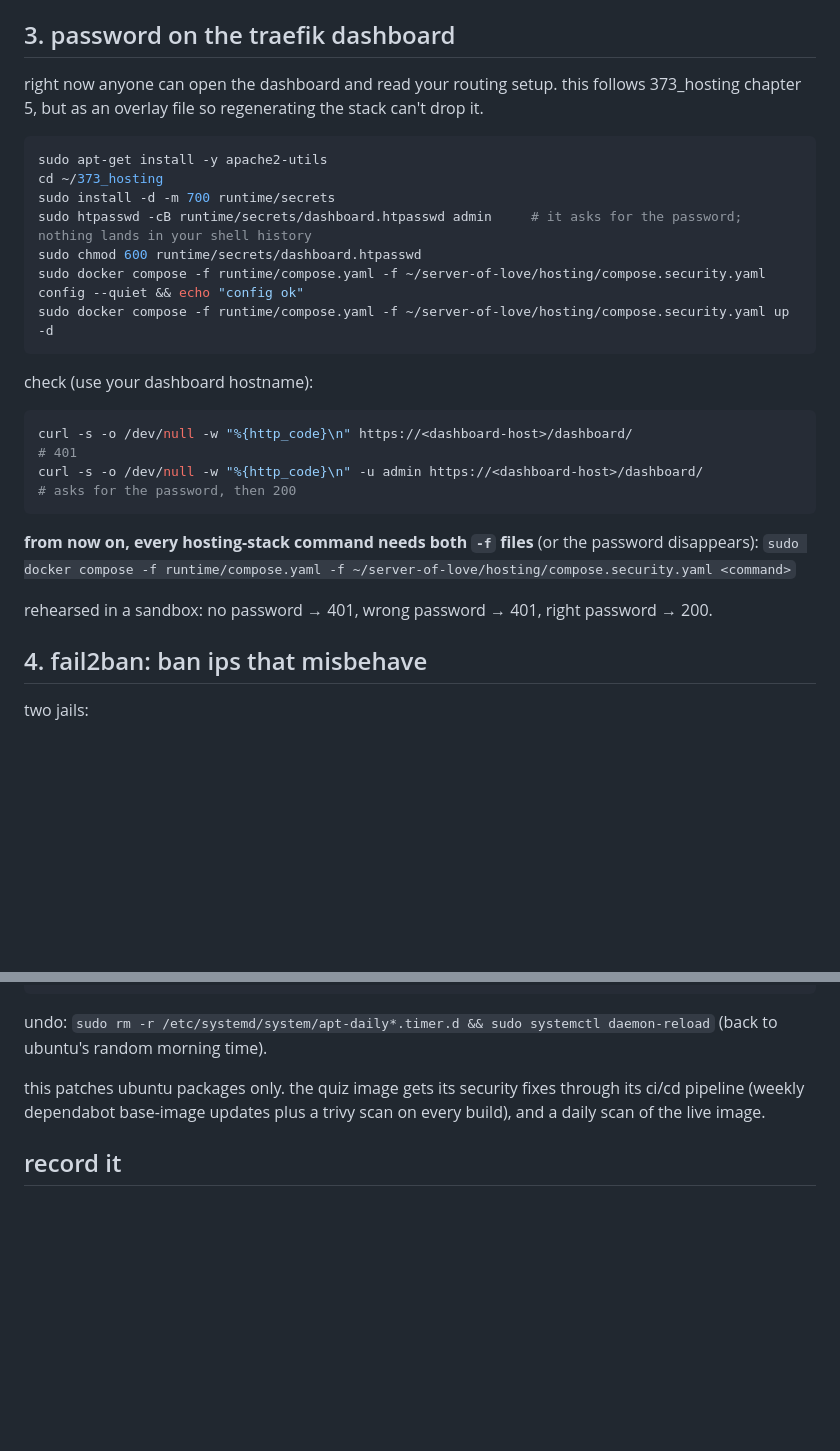
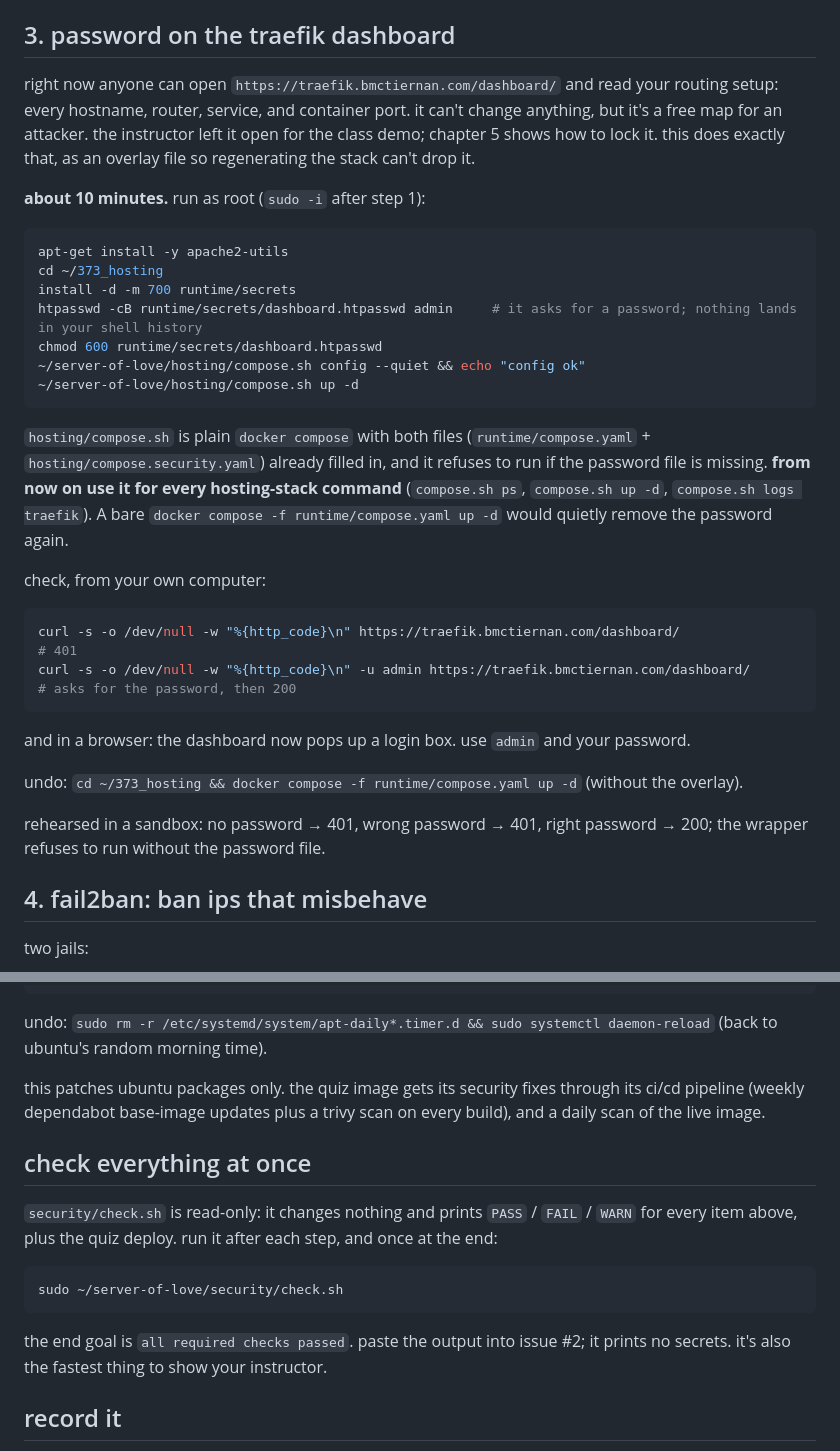
Before and after one commit to mcbridgeee/server-of-love, a Markdown page: security/README.md, 2 parts joined by grey strips. Drawn GitHub-style; blank space fills up the shorter version.

Commit message:
runbook: lock the traefik dashboard with compose.sh, finish with check.sh (#2)
Co-Authored-By: Claude Opus 5.5 <noreply@anthropic.com>
Claude-Session: https://claude.ai/code/session_01CymyuBAPUq5hnymTY2zpz2

````diff
--- a/security/README.md
+++ b/security/README.md
@@ -102,29 +102,34 @@ undo: `sudo ufw disable`
 
 ## 3. password on the traefik dashboard
 
-right now anyone can open the dashboard and read your routing setup. this follows 373_hosting chapter 5, but as an overlay file so regenerating the stack can't drop it.
+right now anyone can open `https://traefik.bmctiernan.com/dashboard/` and read your routing setup: every hostname, router, service, and container port. it can't change anything, but it's a free map for an attacker. the instructor left it open for the class demo; chapter 5 shows how to lock it. this does exactly that, as an overlay file so regenerating the stack can't drop it.
+
+**about 10 minutes.** run as root (`sudo -i` after step 1):
 
 ```bash
-sudo apt-get install -y apache2-utils
+apt-get install -y apache2-utils
 cd ~/373_hosting
-sudo install -d -m 700 runtime/secrets
-sudo htpasswd -cB runtime/secrets/dashboard.htpasswd admin     # it asks for the password; nothing lands in your shell history
-sudo chmod 600 runtime/secrets/dashboard.htpasswd
-sudo docker compose -f runtime/compose.yaml -f ~/server-of-love/hosting/compose.security.yaml config --quiet && echo "config ok"
-sudo docker compose -f runtime/compose.yaml -f ~/server-of-love/hosting/compose.security.yaml up -d
+install -d -m 700 runtime/secrets
+htpasswd -cB runtime/secrets/dashboard.htpasswd admin     # it asks for a password; nothing lands in your shell history
+chmod 600 runtime/secrets/dashboard.htpasswd
+~/server-of-love/hosting/compose.sh config --quiet && echo "config ok"
+~/server-of-love/hosting/compose.sh up -d
 ```
 
-check (use your dashboard hostname):
+`hosting/compose.sh` is plain `docker compose` with both files (`runtime/compose.yaml` + `hosting/compose.security.yaml`) already filled in, and it refuses to run if the password file is missing. **from now on use it for every hosting-stack command** (`compose.sh ps`, `compose.sh up -d`, `compose.sh logs traefik`). A bare `docker compose -f runtime/compose.yaml up -d` would quietly remove the password again.
+
+check, from your own computer:
 
 ```bash
-curl -s -o /dev/null -w "%{http_code}\n" https://<dashboard-host>/dashboard/                      # 401
-curl -s -o /dev/null -w "%{http_code}\n" -u admin https://<dashboard-host>/dashboard/             # asks for the password, then 200
+curl -s -o /dev/null -w "%{http_code}\n" https://traefik.bmctiernan.com/dashboard/               # 401
+curl -s -o /dev/null -w "%{http_code}\n" -u admin https://traefik.bmctiernan.com/dashboard/      # asks for the password, then 200
 ```
 
-**from now on, every hosting-stack command needs both `-f` files** (or the password disappears):
-`sudo docker compose -f runtime/compose.yaml -f ~/server-of-love/hosting/compose.security.yaml <command>`
+and in a browser: the dashboard now pops up a login box. use `admin` and your password.
 
-rehearsed in a sandbox: no password → 401, wrong password → 401, right password → 200.
+undo: `cd ~/373_hosting && docker compose -f runtime/compose.yaml up -d` (without the overlay).
+
+rehearsed in a sandbox: no password → 401, wrong password → 401, right password → 200; the wrapper refuses to run without the password file.
 
 ## 4. fail2ban: ban ips that misbehave
 
@@ -236,6 +241,16 @@ undo: `sudo rm -r /etc/systemd/system/apt-daily*.timer.d && sudo systemctl daemo
 
 this patches ubuntu packages only. the quiz image gets its security fixes through its ci/cd pipeline (weekly dependabot base-image updates plus a trivy scan on every build), and a daily scan of the live image.
 
+## check everything at once
+
+`security/check.sh` is read-only: it changes nothing and prints `PASS` / `FAIL` / `WARN` for every item above, plus the quiz deploy. run it after each step, and once at the end:
+
+```bash
+sudo ~/server-of-love/security/check.sh
+```
+
+the end goal is `all required checks passed`. paste the output into issue #2; it prints no secrets. it's also the fastest thing to show your instructor.
+
 ## record it
 
 when each step is done, tick its box on issue #2 with the check output (no passwords, no keys, no full ip lists).
````
Also changed, not shown: README.md (+2 -2 lines).
